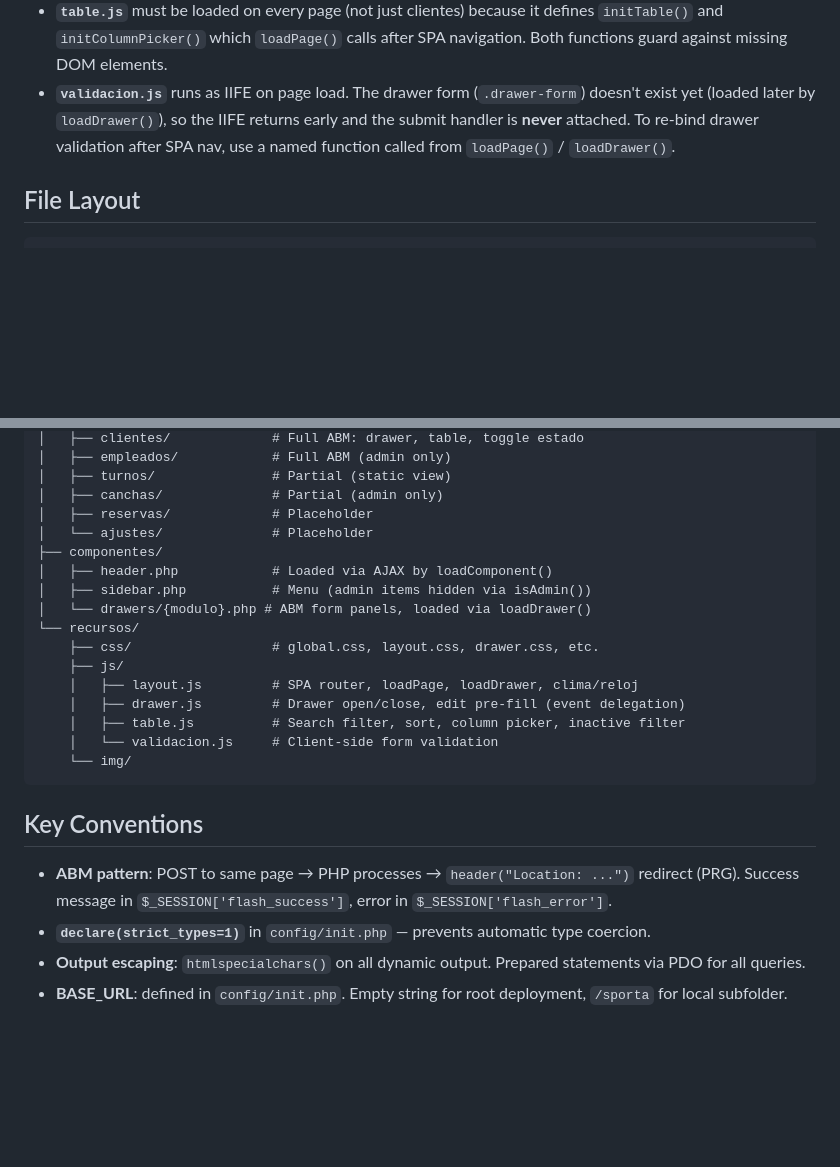
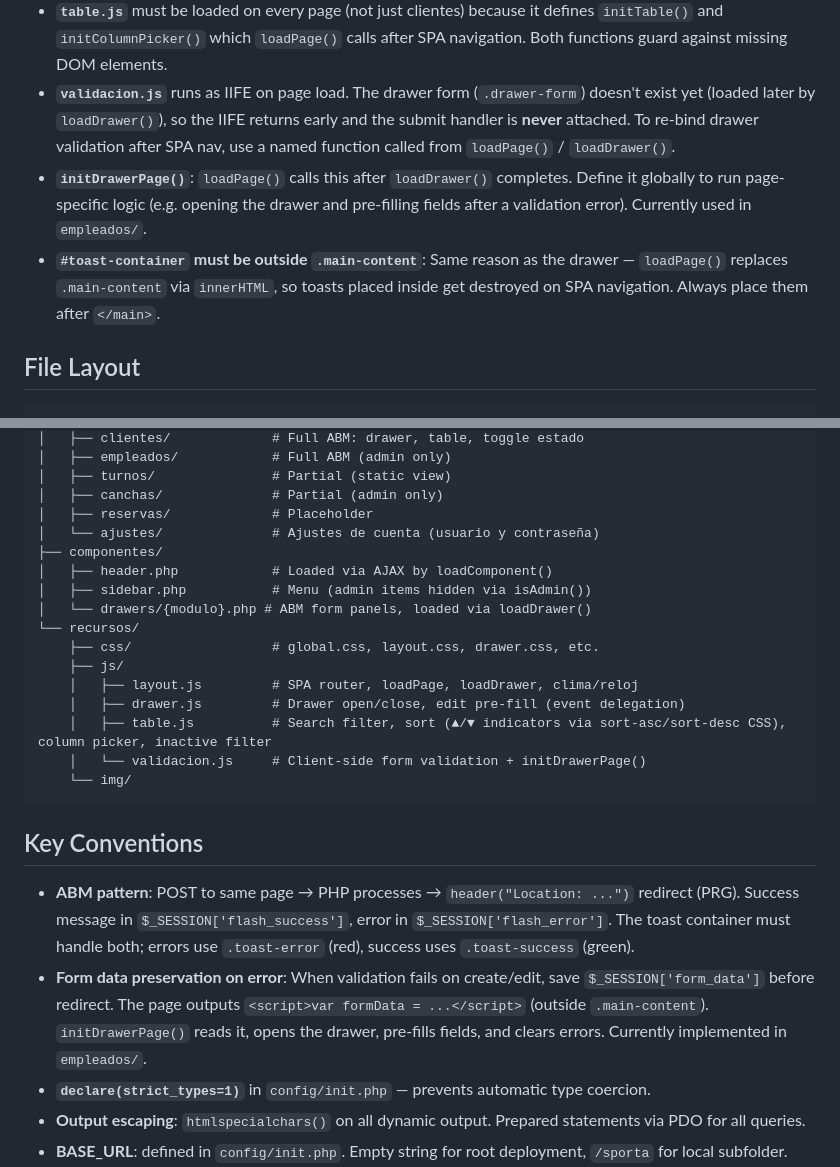
Before and after one commit to AgustinFer/sporta, a Markdown page: AGENTS.md, 2 parts joined by grey strips. Rendered like a GitHub page; blank space fills up the shorter version.

Commit message:
actualizo el contexto del AGENTS

````diff
--- a/AGENTS.md
+++ b/AGENTS.md
@@ -17,6 +17,8 @@ Vanilla PHP SPA (faculty project). No build step, no tests, no framework.
 - **Script loading**: each PHP page declares its own `<script>` tags. Only scripts from the **initial** page load execute. `loadPage()` never re-executes fetched scripts. To make a JS function available after SPA navigation, its `<script>` must be in the initial page, OR the function must be called explicitly from `loadPage()`.
 - **`table.js`** must be loaded on every page (not just clientes) because it defines `initTable()` and `initColumnPicker()` which `loadPage()` calls after SPA navigation. Both functions guard against missing DOM elements.
 - **`validacion.js`** runs as IIFE on page load. The drawer form (`.drawer-form`) doesn't exist yet (loaded later by `loadDrawer()`), so the IIFE returns early and the submit handler is **never** attached. To re-bind drawer validation after SPA nav, use a named function called from `loadPage()` / `loadDrawer()`.
+- **`initDrawerPage()`**: `loadPage()` calls this after `loadDrawer()` completes. Define it globally to run page-specific logic (e.g. opening the drawer and pre-filling fields after a validation error). Currently used in `empleados/`.
+- **`#toast-container` must be outside `.main-content`**: Same reason as the drawer — `loadPage()` replaces `.main-content` via `innerHTML`, so toasts placed inside get destroyed on SPA navigation. Always place them after `</main>`.
 
 ## File Layout
 
@@ -37,7 +39,7 @@ servidor/
 │   ├── turnos/               # Partial (static view)
 │   ├── canchas/              # Partial (admin only)
 │   ├── reservas/             # Placeholder
-│   └── ajustes/              # Placeholder
+│   └── ajustes/              # Ajustes de cuenta (usuario y contraseña)
 ├── componentes/
 │   ├── header.php            # Loaded via AJAX by loadComponent()
 │   ├── sidebar.php           # Menu (admin items hidden via isAdmin())
@@ -47,14 +49,15 @@ servidor/
     ├── js/
     │   ├── layout.js         # SPA router, loadPage, loadDrawer, clima/reloj
     │   ├── drawer.js         # Drawer open/close, edit pre-fill (event delegation)
-    │   ├── table.js          # Search filter, sort, column picker, inactive filter
-    │   └── validacion.js     # Client-side form validation
+    │   ├── table.js          # Search filter, sort (▲/▼ indicators via sort-asc/sort-desc CSS), column picker, inactive filter
+    │   └── validacion.js     # Client-side form validation + initDrawerPage()
     └── img/
 ```
 
 ## Key Conventions
 
-- **ABM pattern**: POST to same page → PHP processes → `header("Location: ...")` redirect (PRG). Success message in `$_SESSION['flash_success']`, error in `$_SESSION['flash_error']`.
+- **ABM pattern**: POST to same page → PHP processes → `header("Location: ...")` redirect (PRG). Success message in `$_SESSION['flash_success']`, error in `$_SESSION['flash_error']`. The toast container must handle both; errors use `.toast-error` (red), success uses `.toast-success` (green).
+- **Form data preservation on error**: When validation fails on create/edit, save `$_SESSION['form_data']` before redirect. The page outputs `<script>var formData = ...</script>` (outside `.main-content`). `initDrawerPage()` reads it, opens the drawer, pre-fills fields, and clears errors. Currently implemented in `empleados/`.
 - **`declare(strict_types=1)`** in `config/init.php` — prevents automatic type coercion.
 - **Output escaping**: `htmlspecialchars()` on all dynamic output. Prepared statements via PDO for all queries.
 - **BASE_URL**: defined in `config/init.php`. Empty string for root deployment, `/sporta` for local subfolder.
````
